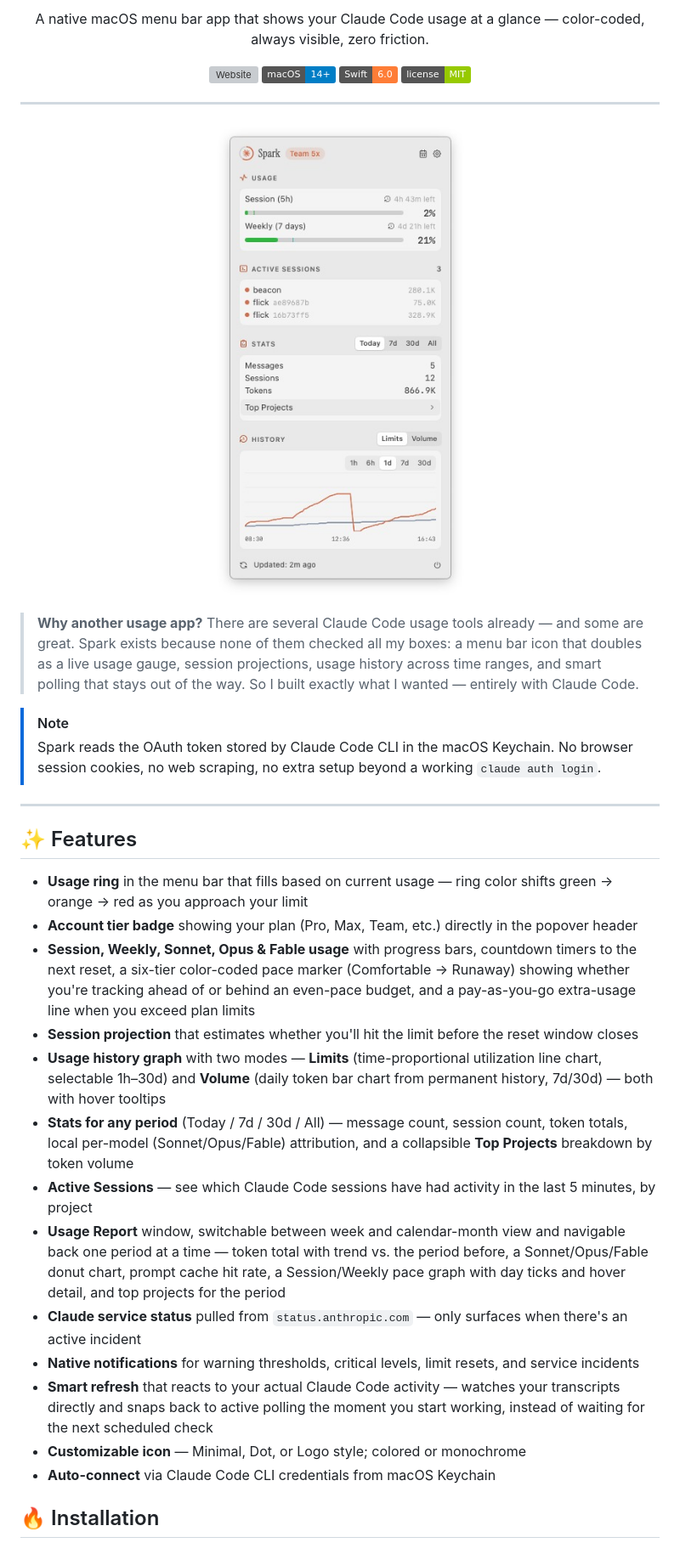
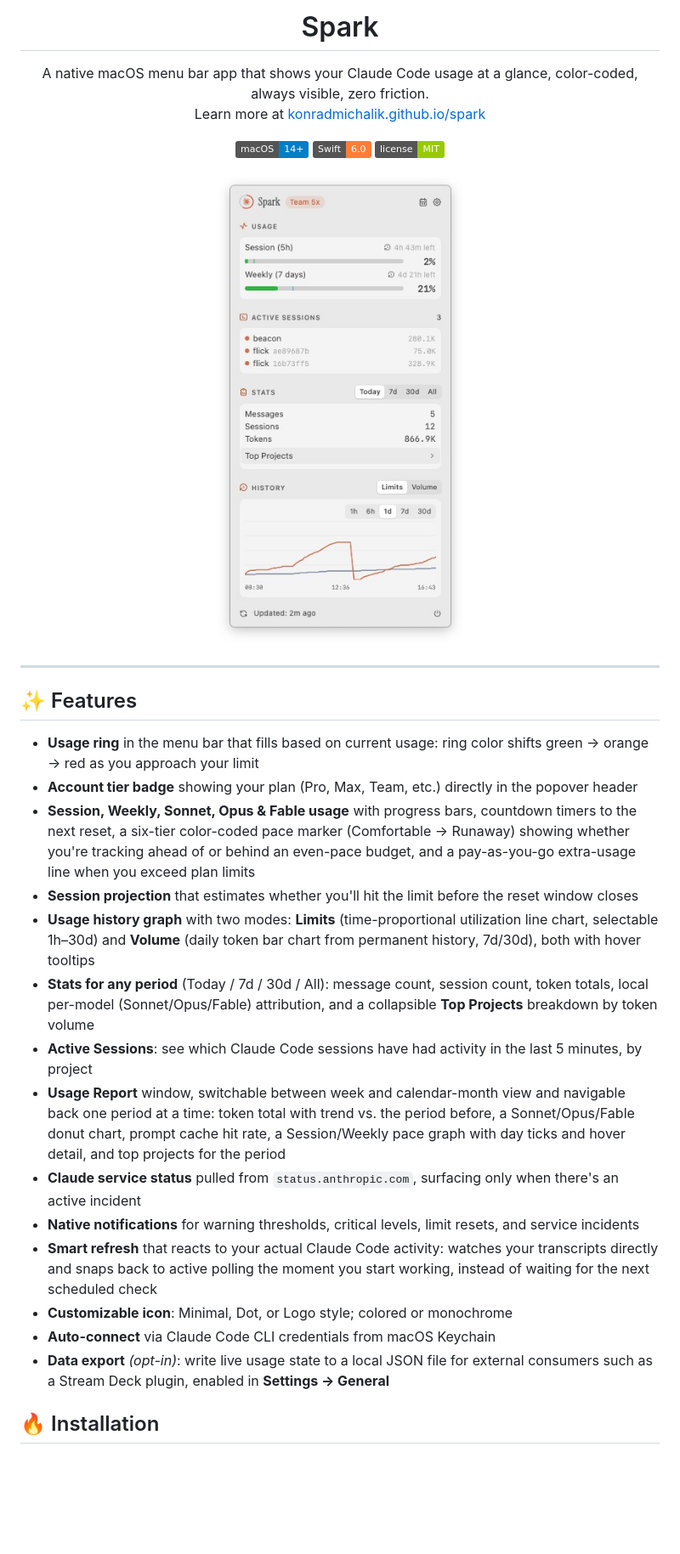
Before and after one commit to konradmichalik/spark, a Markdown page: README.md, the part around one of its changes. Shown at 85% size. Drawn GitHub-style; badges without logos; blank space fills up the shorter version; grey boxes are pictures that could not be loaded.

Commit message:
docs: restructure README to match the house README skeleton

```diff
--- a/README.md
+++ b/README.md
@@ -6,44 +4,37 @@
 
-<p align="center">
-  A native macOS menu bar app that shows your Claude Code usage at a glance — color-coded, always visible, zero friction.
-</p>
+# Spark
 
-<p align="center">
-  <a href="https://konradmichalik.github.io/spark/"><img src="https://img.shields.io/badge/Website-konradmichalik.github.io%2Fspark-d97757" alt="Website"></a>
+A native macOS menu bar app that shows your Claude Code usage at a glance, color-coded, always visible, zero friction.<br>
+Learn more at <a href="https://konradmichalik.github.io/spark/">konradmichalik.github.io/spark</a>
+
+<p>
   <img src="https://img.shields.io/badge/macOS-14%2B-blue" alt="macOS 14+">
   <img src="https://img.shields.io/badge/Swift-6.0-orange" alt="Swift 6.0">
   <img src="https://img.shields.io/badge/license-MIT-green" alt="License">
 </p>
 
----
+<img src="screenshot.jpg" width="400" alt="Spark: Claude Code usage popover showing session and weekly usage, today's stats, and a usage history graph">
 
-<p align="center">
-  <img src="screenshot.jpg" width="400" alt="Spark — Claude Code usage popover showing session and weekly usage, today's stats, and a usage history graph">
-</p>
-
-> **Why another usage app?**
-> There are several Claude Code usage tools already — and some are great. Spark exists because none of them checked all my boxes: a menu bar icon that doubles as a live usage gauge, session projections, usage history across time ranges, and smart polling that stays out of the way. So I built exactly what I wanted — entirely with Claude Code.
-
-> [!NOTE]
-> Spark reads the OAuth token stored by Claude Code CLI in the macOS Keychain. No browser session cookies, no web scraping, no extra setup beyond a working `claude auth login`.
+</div>
 
 ---
 
 ## ✨ Features
 
-- **Usage ring** in the menu bar that fills based on current usage — ring color shifts green → orange → red as you approach your limit
+- **Usage ring** in the menu bar that fills based on current usage: ring color shifts green → orange → red as you approach your limit
 - **Account tier badge** showing your plan (Pro, Max, Team, etc.) directly in the popover header
 - **Session, Weekly, Sonnet, Opus & Fable usage** with progress bars, countdown timers to the next reset, a six-tier color-coded pace marker (Comfortable → Runaway) showing whether you're tracking ahead of or behind an even-pace budget, and a pay-as-you-go extra-usage line when you exceed plan limits
 - **Session projection** that estimates whether you'll hit the limit before the reset window closes
-- **Usage history graph** with two modes — **Limits** (time-proportional utilization line chart, selectable 1h–30d) and **Volume** (daily token bar chart from permanent history, 7d/30d) — both with hover tooltips
-- **Stats for any period** (Today / 7d / 30d / All) — message count, session count, token totals, local per-model (Sonnet/Opus/Fable) attribution, and a collapsible **Top Projects** breakdown by token volume
-- **Active Sessions** — see which Claude Code sessions have had activity in the last 5 minutes, by project
-- **Usage Report** window, switchable between week and calendar-month view and navigable back one period at a time — token total with trend vs. the period before, a Sonnet/Opus/Fable donut chart, prompt cache hit rate, a Session/Weekly pace graph with day ticks and hover detail, and top projects for the period
-- **Claude service status** pulled from `status.anthropic.com` — only surfaces when there's an active incident
+- **Usage history graph** with two modes: **Limits** (time-proportional utilization line chart, selectable 1h–30d) and **Volume** (daily token bar chart from permanent history, 7d/30d), both with hover tooltips
+- **Stats for any period** (Today / 7d / 30d / All): message count, session count, token totals, local per-model (Sonnet/Opus/Fable) attribution, and a collapsible **Top Projects** breakdown by token volume
+- **Active Sessions**: see which Claude Code sessions have had activity in the last 5 minutes, by project
+- **Usage Report** window, switchable between week and calendar-month view and navigable back one period at a time: token total with trend vs. the period before, a Sonnet/Opus/Fable donut chart, prompt cache hit rate, a Session/Weekly pace graph with day ticks and hover detail, and top projects for the period
+- **Claude service status** pulled from `status.anthropic.com`, surfacing only when there's an active incident
 - **Native notifications** for warning thresholds, critical levels, limit resets, and service incidents
-- **Smart refresh** that reacts to your actual Claude Code activity — watches your transcripts directly and snaps back to active polling the moment you start working, instead of waiting for the next scheduled check
-- **Customizable icon** — Minimal, Dot, or Logo style; colored or monochrome
+- **Smart refresh** that reacts to your actual Claude Code activity: watches your transcripts directly and snaps back to active polling the moment you start working, instead of waiting for the next scheduled check
+- **Customizable icon**: Minimal, Dot, or Logo style; colored or monochrome
 - **Auto-connect** via Claude Code CLI credentials from macOS Keychain
+- **Data export** _(opt-in)_: write live usage state to a local JSON file for external consumers such as a Stream Deck plugin, enabled in **Settings → General**
 
 ## 🔥 Installation
 
```
Also changed, not shown: other parts of README.md (+18 -49 lines).
